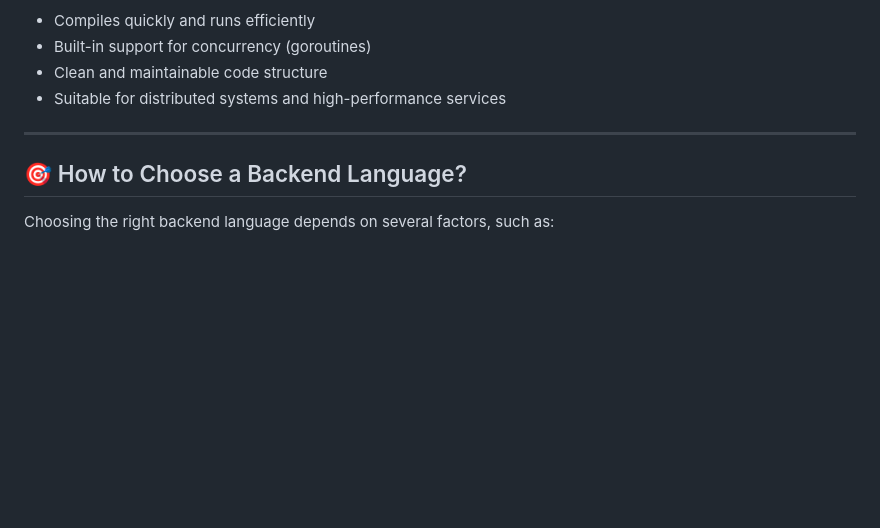
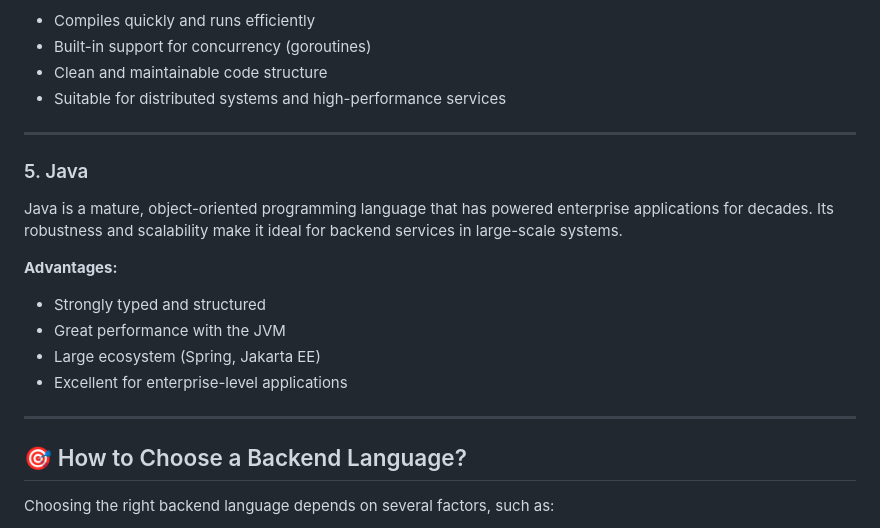
Before and after one commit to raflyrzp/backend-journey, a Markdown page: 02-language/README.md, the part around the change. GitHub-like rendering; blank space fills up the shorter version.

Commit message:
add java explanation in language topic

```diff
--- a/02-language/README.md
+++ b/02-language/README.md
@@ -86,6 +86,19 @@ Go is a programming language developed by Google. It is designed for performance
 
 ---
 
+### 5. Java
+
+Java is a mature, object-oriented programming language that has powered enterprise applications for decades. Its robustness and scalability make it ideal for backend services in large-scale systems.
+
+**Advantages:**
+
+- Strongly typed and structured
+- Great performance with the JVM
+- Large ecosystem (Spring, Jakarta EE)
+- Excellent for enterprise-level applications
+
+---
+
 ## 🎯 How to Choose a Backend Language?
 
 Choosing the right backend language depends on several factors, such as:
```
